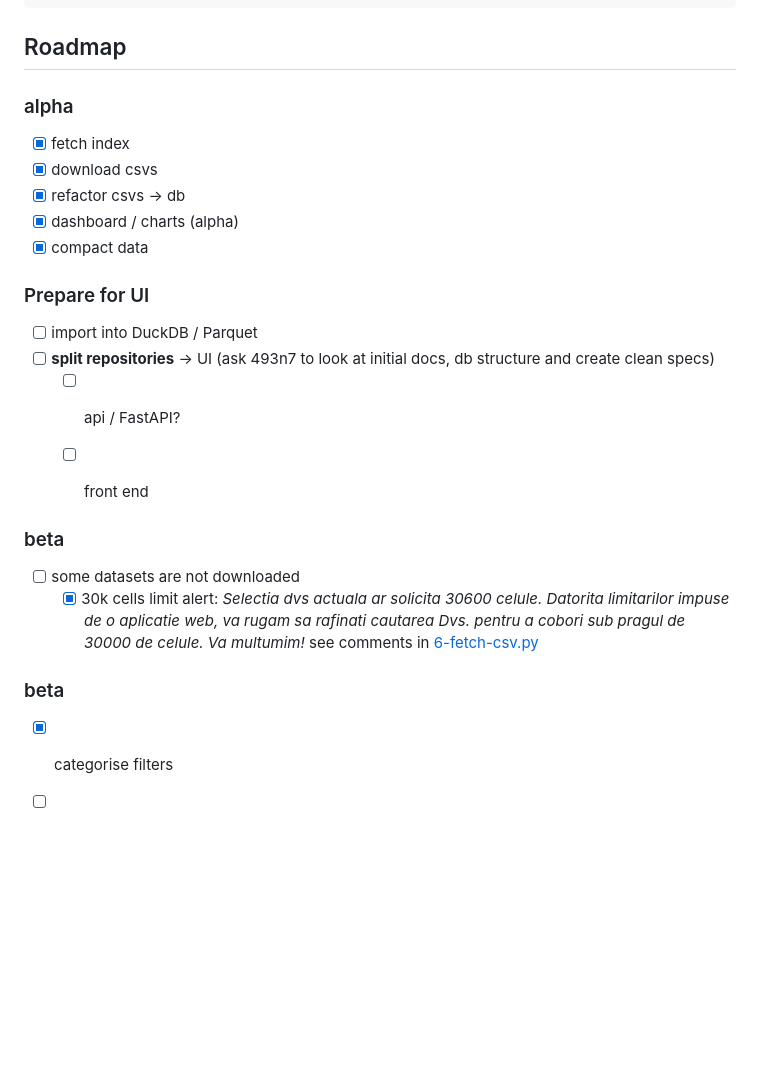
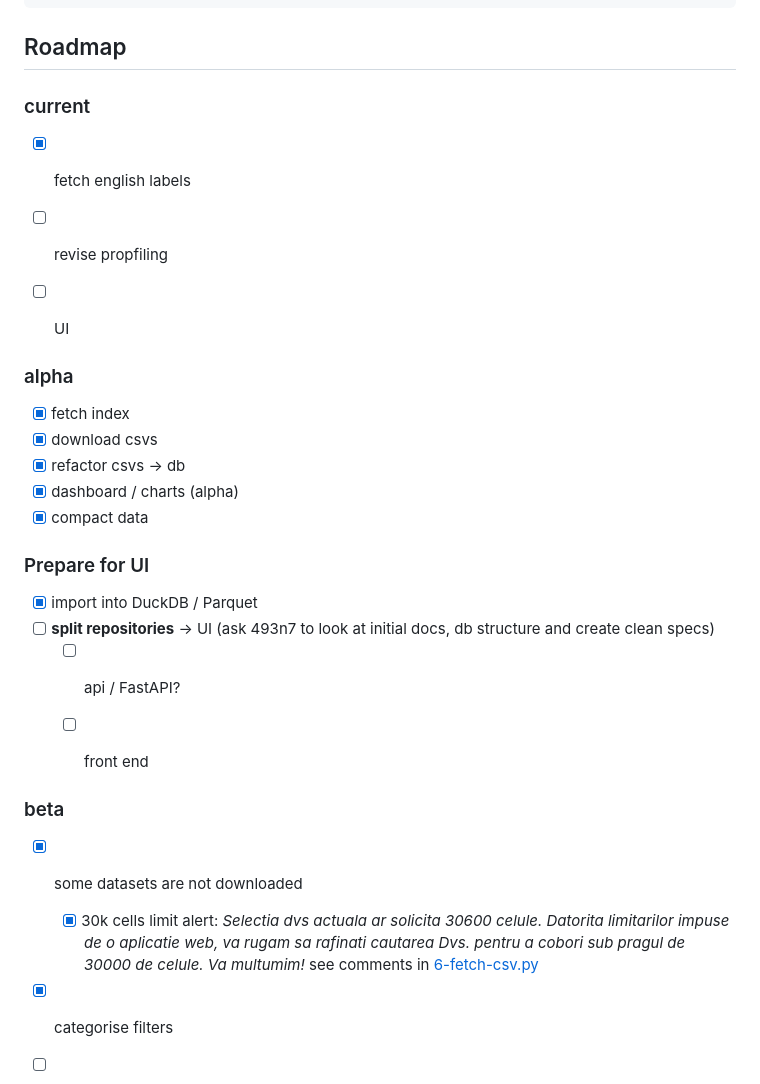
Before and after one commit to gov2-ro/tempo-ins-dump, a Markdown page: readme.md, the part around one of its changes. GitHub-like rendering; blank space fills up the shorter version.

```diff
--- a/readme.md
+++ b/readme.md
@@ -81,6 +81,13 @@ data/
 
 
 ## Roadmap
+
+### current
+- [x] fetch english labels
+- [ ] revise propfiling
+- [ ] UI
+
+
 ### alpha
 - [x] fetch index
 - [x] download csvs
@@ -89,17 +96,16 @@ data/
 - [x] compact data
 
 ### Prepare for UI
-- [ ] import into DuckDB / Parquet
+- [x] import into DuckDB / Parquet
 - [ ] **split repositories** -> UI (ask 493n7 to look at initial docs, db structure and create clean specs)
     - [ ] api / FastAPI?
     - [ ] front end
 
 
 ### beta
-- [ ] some datasets are not downloaded
+- [x] some datasets are not downloaded
     - [x] 30k cells limit alert: _Selectia dvs actuala ar solicita 30600 celule. Datorita limitarilor impuse de o aplicatie web, va rugam sa rafinati cautarea Dvs. pentru a cobori sub pragul de 30000 de celule. Va multumim!_ see comments in [6-fetch-csv.py](6-fetch-csv.py)
 
-### beta
 - [x] categorise filters
 - [ ] auto charts
 - [ ] dataset filtering, charting options
```
Also changed, not shown: other parts of readme.md (+39 -0 lines).
